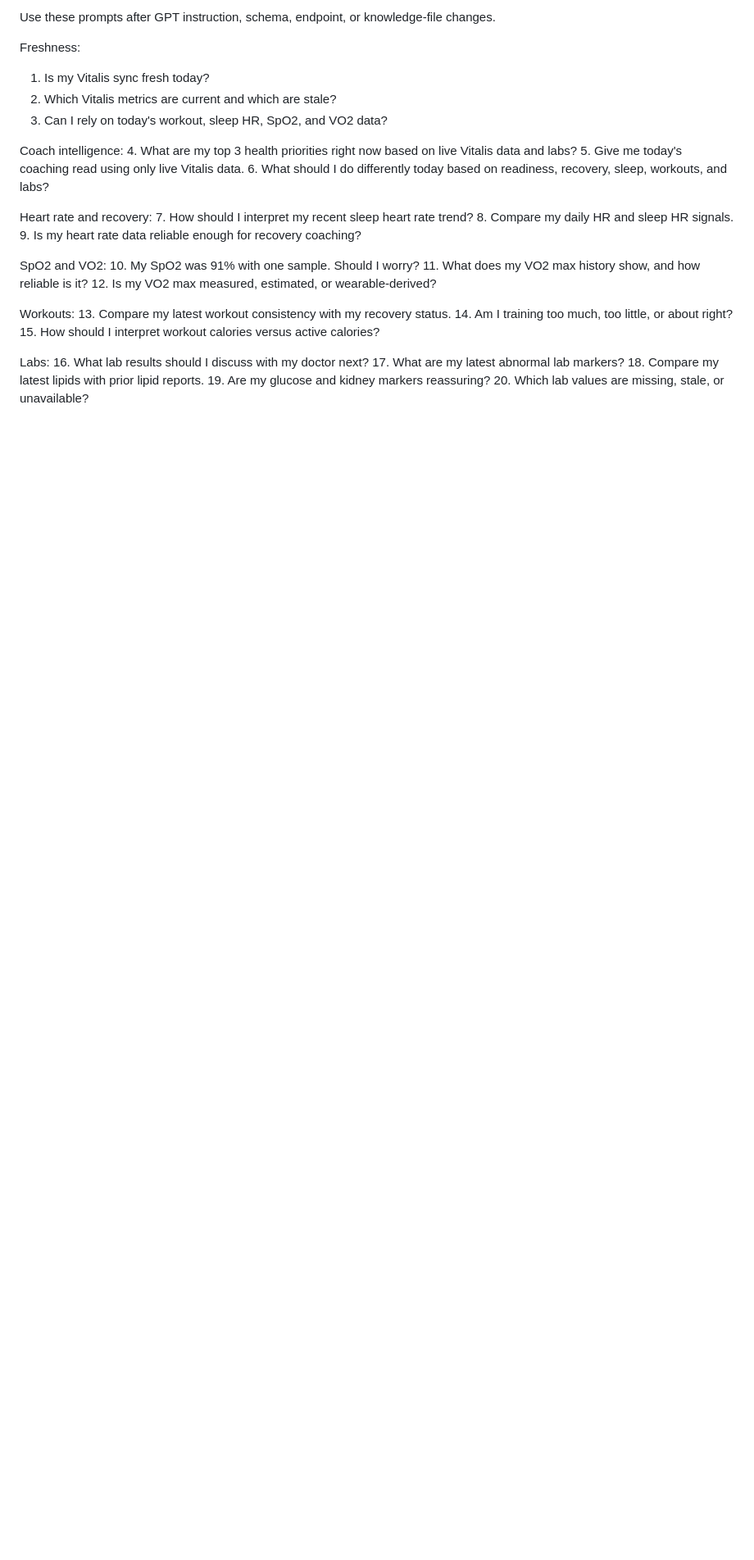
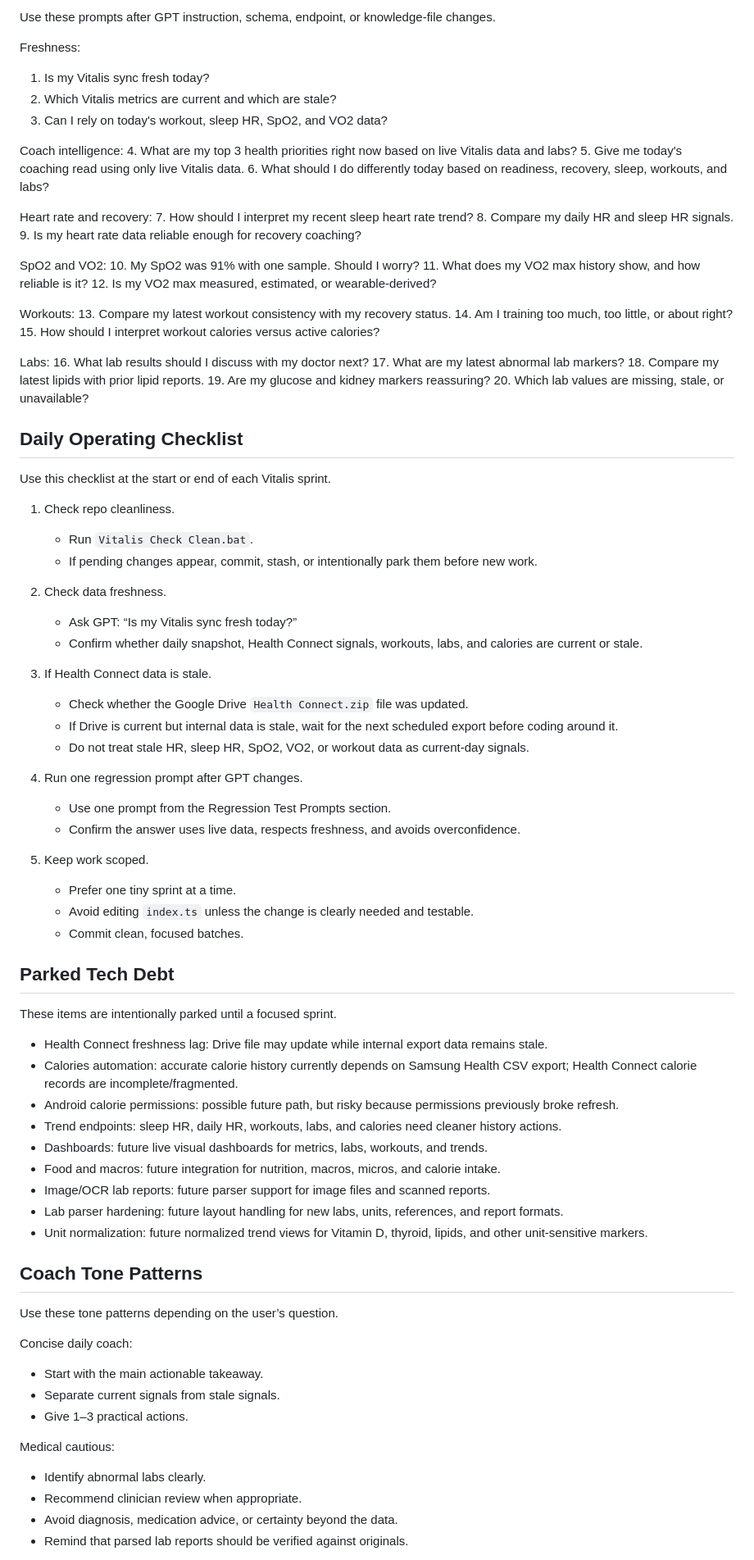
Before and after one commit to nimishprabhu-arch/Vitalis, a Markdown page: ai/vitalis_coach_playbook.md, the part around one of its changes. Shown at 82% size. Drawn GitHub-style; blank space fills up the shorter version.

Commit message:
Add Vitalis coaching operations guidance

```diff
--- a/ai/vitalis_coach_playbook.md
+++ b/ai/vitalis_coach_playbook.md
@@ -109,3 +109,59 @@ Labs:
 18. Compare my latest lipids with prior lipid reports.
 19. Are my glucose and kidney markers reassuring?
 20. Which lab values are missing, stale, or unavailable?
+
+## Daily Operating Checklist
+
+Use this checklist at the start or end of each Vitalis sprint.
+
+1. Check repo cleanliness.
+   - Run `Vitalis Check Clean.bat`.
+   - If pending changes appear, commit, stash, or intentionally park them before new work.
+
+2. Check data freshness.
+   - Ask GPT: “Is my Vitalis sync fresh today?”
+   - Confirm whether daily snapshot, Health Connect signals, workouts, labs, and calories are current or stale.
+
+3. If Health Connect data is stale.
+   - Check whether the Google Drive `Health Connect.zip` file was updated.
+   - If Drive is current but internal data is stale, wait for the next scheduled export before coding around it.
+   - Do not treat stale HR, sleep HR, SpO2, VO2, or workout data as current-day signals.
+
+4. Run one regression prompt after GPT changes.
+   - Use one prompt from the Regression Test Prompts section.
+   - Confirm the answer uses live data, respects freshness, and avoids overconfidence.
+
+5. Keep work scoped.
+   - Prefer one tiny sprint at a time.
+   - Avoid editing `index.ts` unless the change is clearly needed and testable.
+   - Commit clean, focused batches.
+
+## Parked Tech Debt
+
+These items are intentionally parked until a focused sprint.
+
+- Health Connect freshness lag: Drive file may update while internal export data remains stale.
+- Calories automation: accurate calorie history currently depends on Samsung Health CSV export; Health Connect calorie records are incomplete/fragmented.
+- Android calorie permissions: possible future path, but risky because permissions previously broke refresh.
+- Trend endpoints: sleep HR, daily HR, workouts, labs, and calories need cleaner history actions.
+- Dashboards: future live visual dashboards for metrics, labs, workouts, and trends.
+- Food and macros: future integration for nutrition, macros, micros, and calorie intake.
+- Image/OCR lab reports: future parser support for image files and scanned reports.
+- Lab parser hardening: future layout handling for new labs, units, references, and report formats.
+- Unit normalization: future normalized trend views for Vitamin D, thyroid, lipids, and other unit-sensitive markers.
+
+## Coach Tone Patterns
+
+Use these tone patterns depending on the user’s question.
+
+Concise daily coach:
+- Start with the main actionable takeaway.
+- Separate current signals from stale signals.
+- Give 1–3 practical actions.
+
+Medical cautious:
+- Identify abnormal labs clearly.
+- Recommend clinician review when appropriate.
+- Avoid diagnosis, medication advice, or certainty beyond the data.
+- Remind that parsed lab reports should be verified against originals.
+
```
Also changed, not shown: other parts of ai/vitalis_coach_playbook.md (+19 -0 lines).
